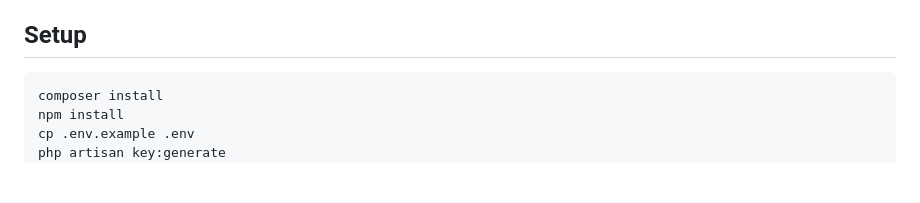
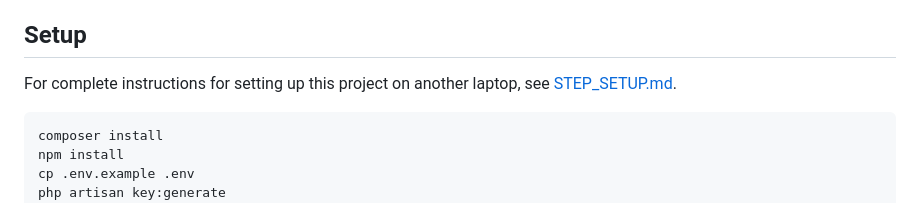
Before and after one commit to Filart-09102005/Health-Kiosk, a Markdown page: README.md, the part around the change. Rendered like a GitHub page; blank space fills up the shorter version.

Commit message:
docs: add new laptop setup guide

````diff
--- a/README.md
+++ b/README.md
@@ -156,6 +156,8 @@ AI Assistant Mode is a lightweight voice-guided kiosk assistant for first-time u
 
 ## Setup
 
+For complete instructions for setting up this project on another laptop, see [STEP_SETUP.md](STEP_SETUP.md).
+
 ```bash
 composer install
 npm install
````
Also changed, not shown: STEP_SETUP.md (added, +106 -0 lines).
